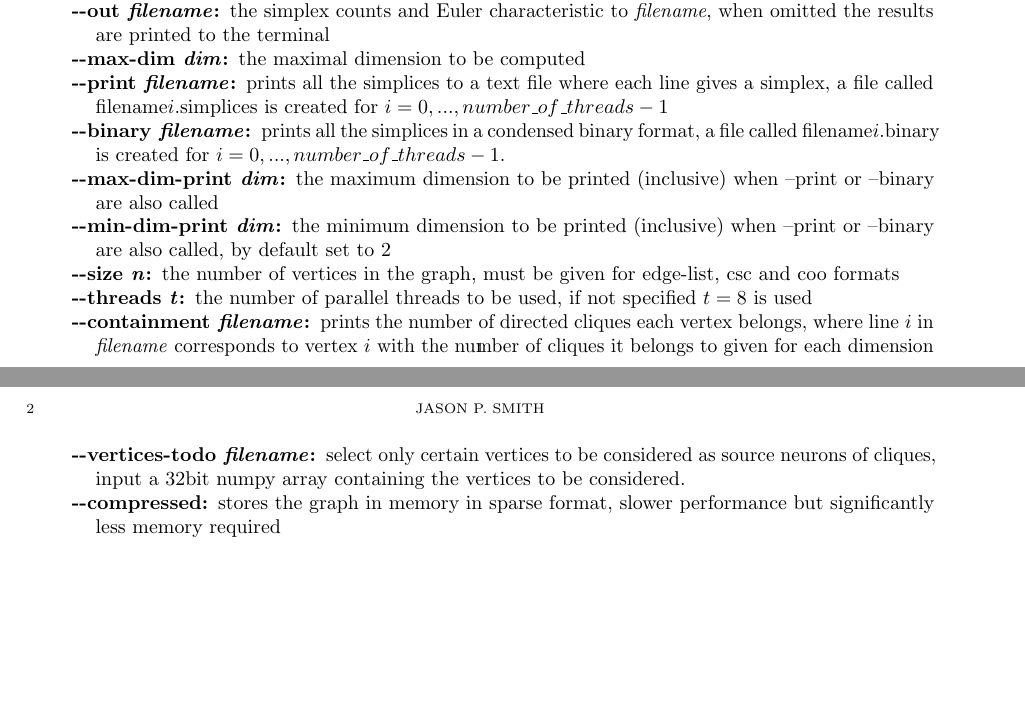
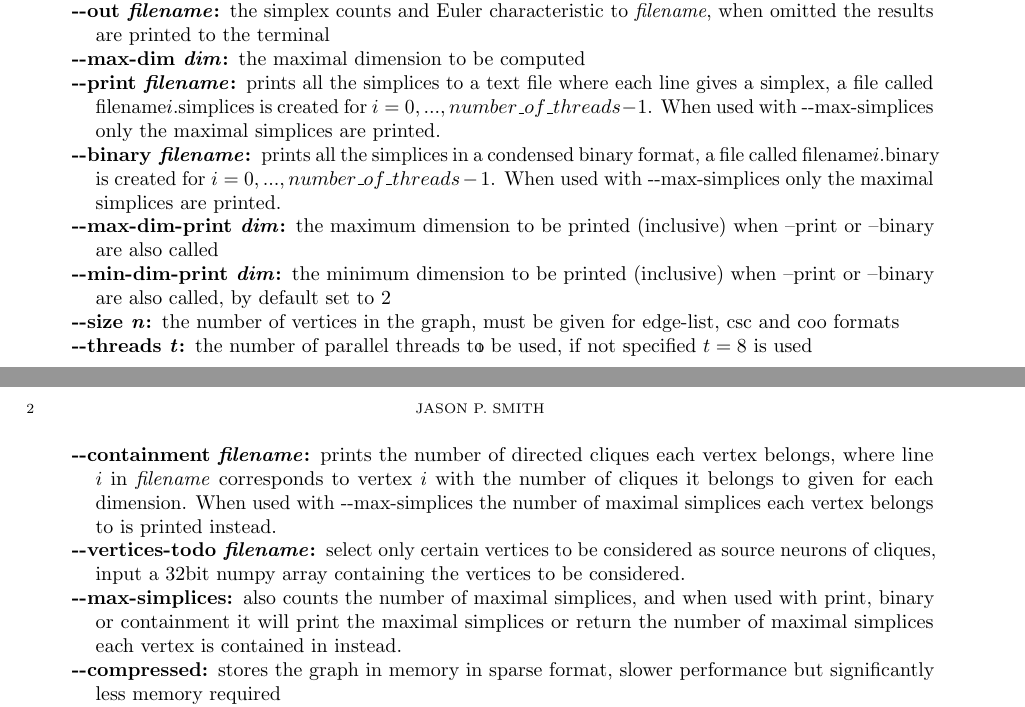
Before and after one commit to JasonPSmith/flagser-count, a LaTeX paper (docs/documentation_flagser.tex): two parts of pages 1 and 2 of 3, joined at a grey line, cut so that both start at the same text, the shorter picture padded with empty space. Compiled offline with pdfLaTeX.

Commit message:
Updated documentation for --max-simplices

```diff
--- a/docs/documentation_flagser.tex
+++ b/docs/documentation_flagser.tex
@@ -87,14 +87,15 @@ The following \texttt{[options]} exist:
   \item [-{}-in-format \textit{format}] the input format, can be \emph{flagser}, \emph{edge-list}, \emph{csc} or \emph{coo}
   \item [-{}-out \textit{filename}] the simplex counts and Euler characteristic to \textit{filename}, when omitted the results are printed to the terminal
   \item [-{}-max-dim \textit{dim}] the maximal dimension to be computed
-  \item [-{}-print \textit{filename}] prints all the simplices to a text file where each line gives a simplex, a file called filename$i$.simplices is created for $i=0,...,number\_of\_threads-1$
-  \item [-{}-binary \textit{filename}] prints all the simplices in a condensed binary format, a file called filename$i$.binary is created for $i=0,...,number\_of\_threads-1$.
+  \item [-{}-print \textit{filename}] prints all the simplices to a text file where each line gives a simplex, a file called filename$i$.simplices is created for $i=0,...,number\_of\_threads-1$. When used with -{}-max-simplices only the maximal simplices are printed.
+  \item [-{}-binary \textit{filename}] prints all the simplices in a condensed binary format, a file called filename$i$.binary is created for $i=0,...,number\_of\_threads-1$. When used with -{}-max-simplices only the maximal simplices are printed.
   \item [-{}-max-dim-print \textit{dim}] the maximum dimension to be printed (inclusive) when --print or --binary are also called
   \item [-{}-min-dim-print \textit{dim}] the minimum dimension to be printed (inclusive) when --print or --binary are also called, by default set to 2
   \item [-{}-size \textit{n}] the number of vertices in the graph, must be given for edge-list, csc and coo formats
   \item [-{}-threads \textit{t}] the number of parallel threads to be used, if not specified $t=8$ is used
-  \item [-{}-containment \textit{filename}] prints the number of directed cliques each vertex belongs, where line $i$ in \textit{filename} corresponds to vertex $i$ with the number of cliques it belongs to given for each dimension
+  \item [-{}-containment \textit{filename}] prints the number of directed cliques each vertex belongs, where line $i$ in \textit{filename} corresponds to vertex $i$ with the number of cliques it belongs to given for each dimension. When used with -{}-max-simplices the number of maximal simplices each vertex belongs to is printed instead.
   \item [-{}-vertices-todo \textit{filename}] select only certain vertices to be considered as source neurons of cliques, input a 32bit numpy array containing the vertices to be considered.
+  \item [-{}-max-simplices] also counts the number of maximal simplices, and when used with print, binary or containment it will print the maximal simplices or return the number of maximal simplices each vertex is contained in instead.
   \item [-{}-compressed] stores the graph in memory in sparse format, slower performance but significantly less memory required
   \item [-{}-transpose] transposes the graph
   \item [-{}-progress] prints the progress of the computation, every time a vertex is finished being considered as a source it prints the current count of that thread and the vertex considered.
```
Also changed, not shown: docs/documentation_flagser.pdf.
